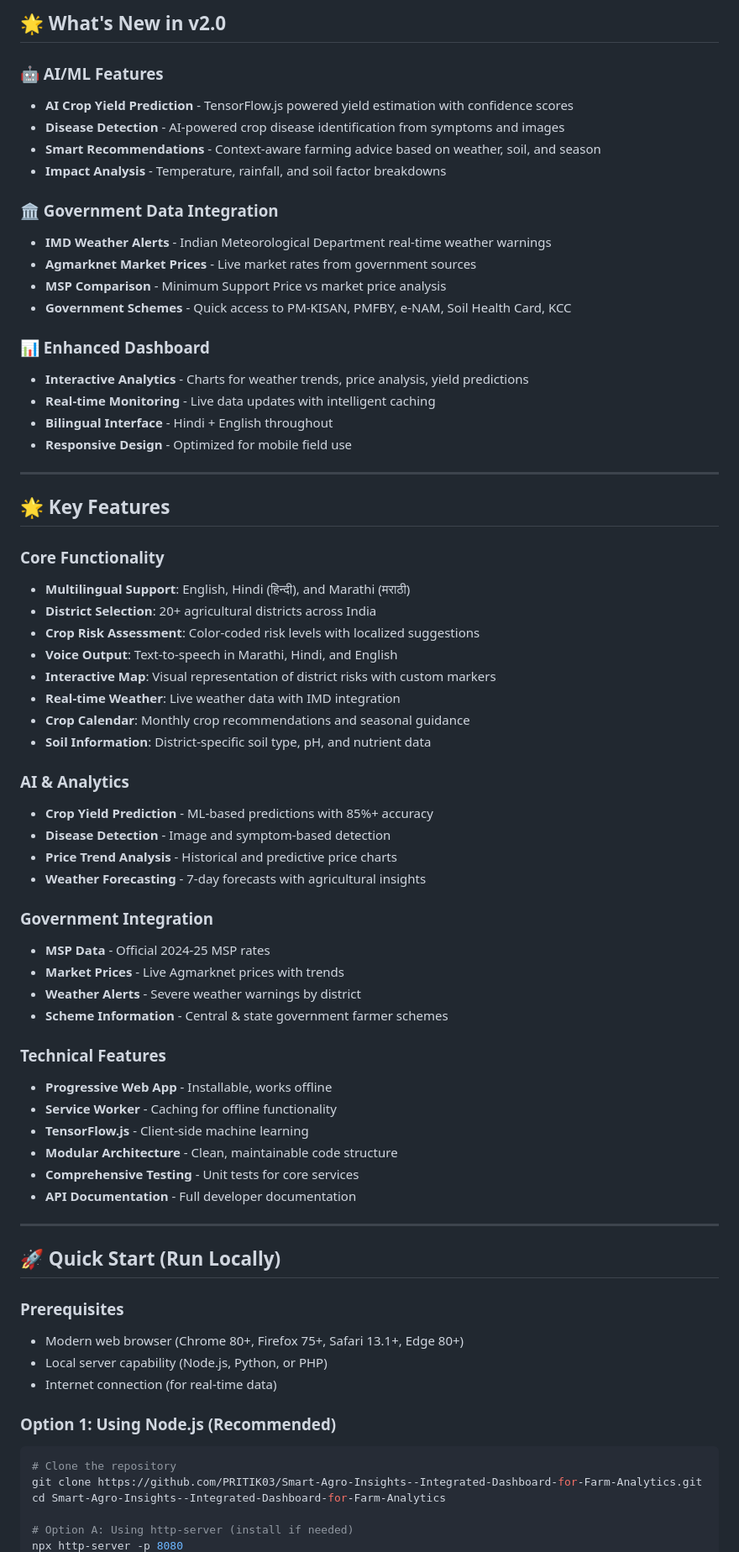
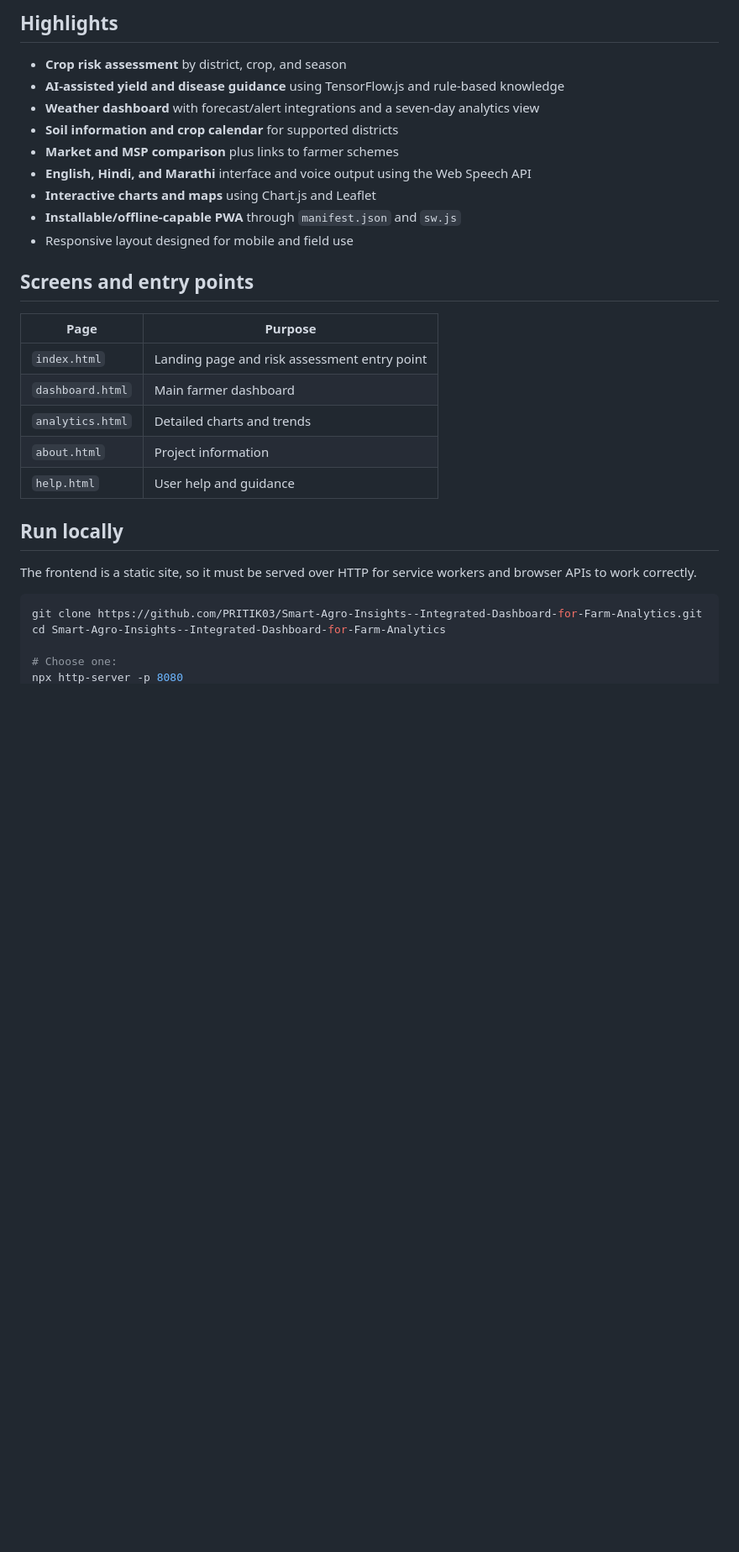
Before and after one commit to PRITIK03/Smart-Agro-Insights--Integrated-Dashboard-for-Farm-Analytics, a Markdown page: README.md, the part around one of its changes. Shown at 84% size. GitHub-like rendering; blank space fills up the shorter version.

````diff
--- a/README.md
+++ b/README.md
@@ -12,73 +12,33 @@ A comprehensive multilingual Progressive Web App (PWA) for Indian farmers featur
 
-## 🌟 What's New in v2.0
+## Highlights
 
-### 🤖 AI/ML Features
-- **AI Crop Yield Prediction** - TensorFlow.js powered yield estimation with confidence scores
-- **Disease Detection** - AI-powered crop disease identification from symptoms and images
-- **Smart Recommendations** - Context-aware farming advice based on weather, soil, and season
-- **Impact Analysis** - Temperature, rainfall, and soil factor breakdowns
+- **Crop risk assessment** by district, crop, and season
+- **AI-assisted yield and disease guidance** using TensorFlow.js and rule-based knowledge
+- **Weather dashboard** with forecast/alert integrations and a seven-day analytics view
+- **Soil information and crop calendar** for supported districts
+- **Market and MSP comparison** plus links to farmer schemes
+- **English, Hindi, and Marathi** interface and voice output using the Web Speech API
+- **Interactive charts and maps** using Chart.js and Leaflet
+- **Installable/offline-capable PWA** through `manifest.json` and `sw.js`
+- Responsive layout designed for mobile and field use
 
-### 🏛️ Government Data Integration
-- **IMD Weather Alerts** - Indian Meteorological Department real-time weather warnings
-- **Agmarknet Market Prices** - Live market rates from government sources
-- **MSP Comparison** - Minimum Support Price vs market price analysis
-- **Government Schemes** - Quick access to PM-KISAN, PMFBY, e-NAM, Soil Health Card, KCC
+## Screens and entry points
 
-### 📊 Enhanced Dashboard
-- **Interactive Analytics** - Charts for weather trends, price analysis, yield predictions
-- **Real-time Monitoring** - Live data updates with intelligent caching
-- **Bilingual Interface** - Hindi + English throughout
-- **Responsive Design** - Optimized for mobile field use
+| Page | Purpose |
+| --- | --- |
+| `index.html` | Landing page and risk assessment entry point |
+| `dashboard.html` | Main farmer dashboard |
+| `analytics.html` | Detailed charts and trends |
+| `about.html` | Project information |
+| `help.html` | User help and guidance |
 
----
+## Run locally
 
-## 🌟 Key Features
-
-### Core Functionality
-- **Multilingual Support**: English, Hindi (हिन्दी), and Marathi (मराठी)
-- **District Selection**: 20+ agricultural districts across India
-- **Crop Risk Assessment**: Color-coded risk levels with localized suggestions
-- **Voice Output**: Text-to-speech in Marathi, Hindi, and English
-- **Interactive Map**: Visual representation of district risks with custom markers
-- **Real-time Weather**: Live weather data with IMD integration
-- **Crop Calendar**: Monthly crop recommendations and seasonal guidance
-- **Soil Information**: District-specific soil type, pH, and nutrient data
-
-### AI & Analytics
-- **Crop Yield Prediction** - ML-based predictions with 85%+ accuracy
-- **Disease Detection** - Image and symptom-based detection
-- **Price Trend Analysis** - Historical and predictive price charts
-- **Weather Forecasting** - 7-day forecasts with agricultural insights
-
-### Government Integration
-- **MSP Data** - Official 2024-25 MSP rates
-- **Market Prices** - Live Agmarknet prices with trends
-- **Weather Alerts** - Severe weather warnings by district
-- **Scheme Information** - Central & state government farmer schemes
-
-### Technical Features
-- **Progressive Web App** - Installable, works offline
-- **Service Worker** - Caching for offline functionality
-- **TensorFlow.js** - Client-side machine learning
-- **Modular Architecture** - Clean, maintainable code structure
-- **Comprehensive Testing** - Unit tests for core services
-- **API Documentation** - Full developer documentation
-
----
-
-## 🚀 Quick Start (Run Locally)
-
-### Prerequisites
-- Modern web browser (Chrome 80+, Firefox 75+, Safari 13.1+, Edge 80+)
-- Local server capability (Node.js, Python, or PHP)
-- Internet connection (for real-time data)
-
-### Option 1: Using Node.js (Recommended)
+The frontend is a static site, so it must be served over HTTP for service workers and browser APIs to work correctly.
 
 ```bash
-# Clone the repository
 git clone https://github.com/PRITIK03/Smart-Agro-Insights--Integrated-Dashboard-for-Farm-Analytics.git
 cd Smart-Agro-Insights--Integrated-Dashboard-for-Farm-Analytics
 
-# Option A: Using http-server (install if needed)
+# Choose one:
 npx http-server -p 8080
````
Also changed, not shown: other parts of README.md (+71 -264 lines).
